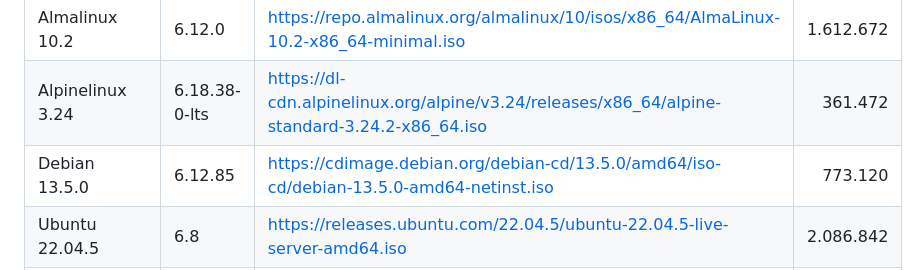
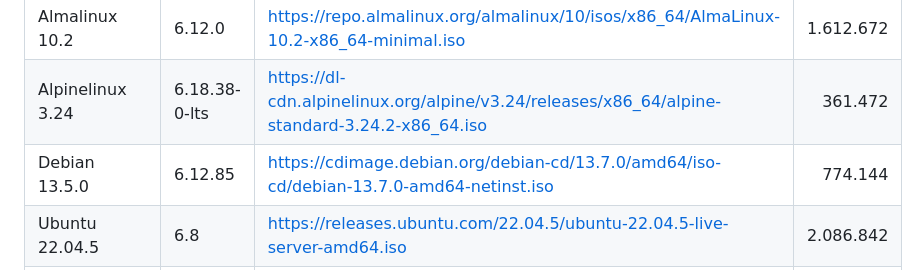
Before and after one commit to tk4in/Plataforma, a Markdown page: README.md, the part around the change. Drawn GitHub-style.

Commit message:
Update Debian version and ISO link in README

```diff
--- a/README.md
+++ b/README.md
@@ -39,7 +39,7 @@
 |:---|:---|:---|---:|
 | Almalinux 10.2 | 6.12.0 | https://repo.almalinux.org/almalinux/10/isos/x86_64/AlmaLinux-10.2-x86_64-minimal.iso | 1.612.672|
 | Alpinelinux 3.24 | 6.18.38-0-lts | https://dl-cdn.alpinelinux.org/alpine/v3.24/releases/x86_64/alpine-standard-3.24.2-x86_64.iso | 361.472|
-| Debian 13.5.0 | 6.12.85 | https://cdimage.debian.org/debian-cd/13.5.0/amd64/iso-cd/debian-13.5.0-amd64-netinst.iso | 773.120|
+| Debian 13.5.0 | 6.12.85 | https://cdimage.debian.org/debian-cd/13.7.0/amd64/iso-cd/debian-13.7.0-amd64-netinst.iso | 774.144|
 | Ubuntu 22.04.5 | 6.8 | https://releases.ubuntu.com/22.04.5/ubuntu-22.04.5-live-server-amd64.iso | 2.086.842|
 | Ubuntu 24.04.4 LTS| 6.8.0-111-generic | https://releases.ubuntu.com/24.04.4/ubuntu-24.04.4-live-server-amd64.iso | 3.325.654|
 | Ubuntu 26.04 LTS | 7.0.3 | https://releases.ubuntu.com/26.04/ubuntu-26.04-live-server-amd64.iso | 2.850.194|
```
